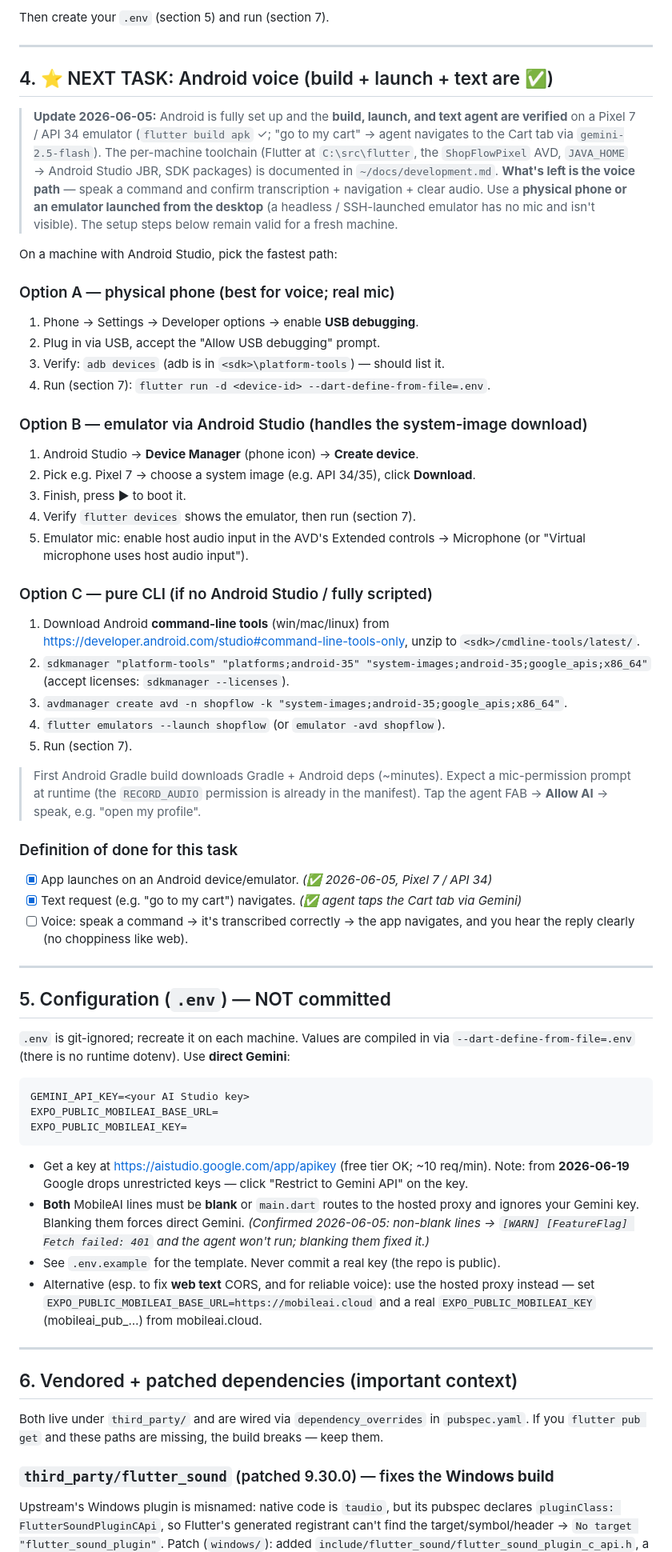
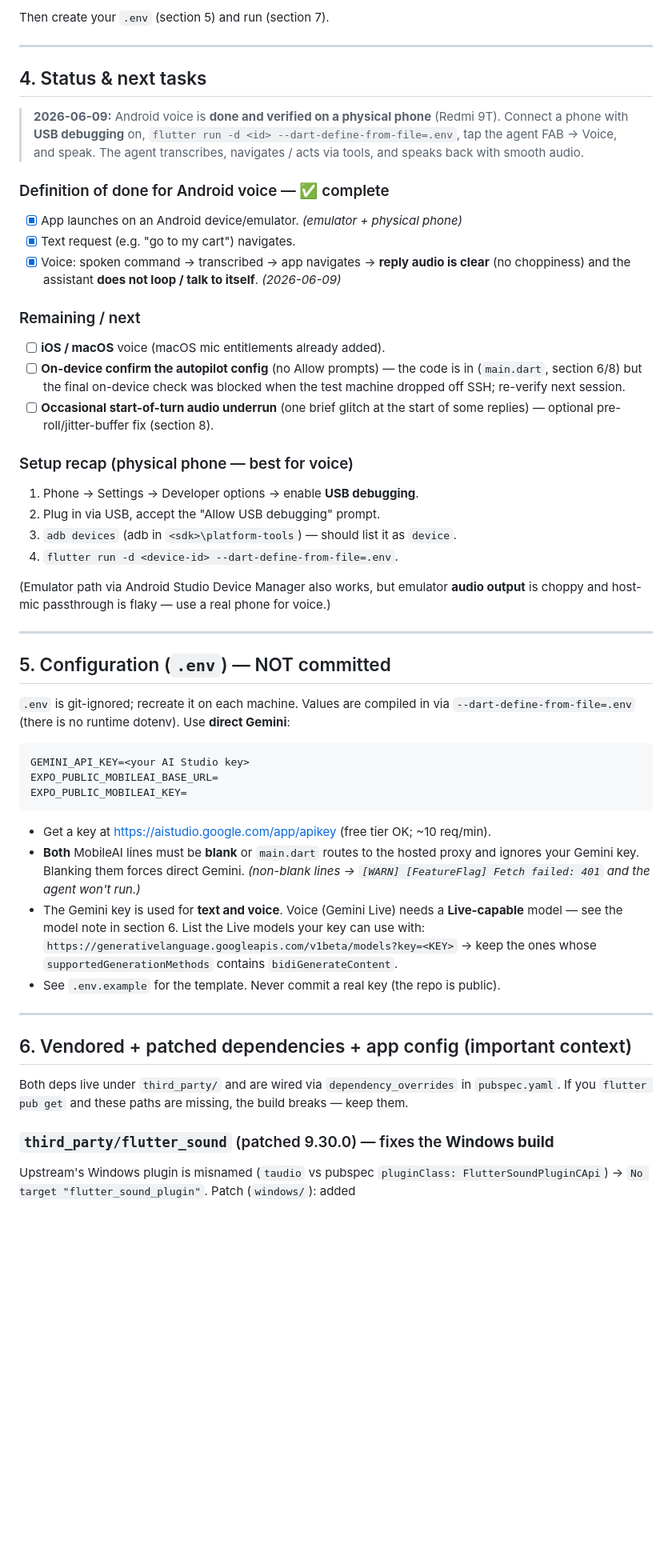
Before and after one commit to rtodea/mobileai-flutter-shopflow-demo, a Markdown page: TODO.md, the part around one of its changes. Shown at 80% size. GitHub-like rendering; blank space fills up the shorter version.

````diff
--- a/TODO.md
+++ b/TODO.md
@@ -64,53 +65,35 @@ Then create your `.env` (section 5) and run (section 7).
 
 ---
 
-## 4. ⭐ NEXT TASK: Android voice (build + launch + text are ✅)
+## 4. Status & next tasks
 
-> **Update 2026-06-05:** Android is fully set up and the **build, launch, and
-> text agent are verified** on a Pixel 7 / API 34 emulator (`flutter build apk` ✓;
-> "go to my cart" → agent navigates to the Cart tab via `gemini-2.5-flash`). The
-> per-machine toolchain (Flutter at `C:\src\flutter`, the `ShopFlowPixel` AVD,
-> `JAVA_HOME` → Android Studio JBR, SDK packages) is documented in
-> `~/docs/development.md`. **What's left is the voice path** — speak a command and
-> confirm transcription + navigation + clear audio. Use a **physical phone or an
-> emulator launched from the desktop** (a headless / SSH-launched emulator has no
-> mic and isn't visible). The setup steps below remain valid for a fresh machine.
+> **2026-06-09:** Android voice is **done and verified on a physical phone** (Redmi
+> 9T). Connect a phone with **USB debugging** on, `flutter run -d <id>
+> --dart-define-from-file=.env`, tap the agent FAB → Voice, and speak. The agent
+> transcribes, navigates / acts via tools, and speaks back with smooth audio.
 
-On a machine with Android Studio, pick the fastest path:
+### Definition of done for Android voice — ✅ complete
+- [x] App launches on an Android device/emulator. *(emulator + physical phone)*
+- [x] Text request (e.g. "go to my cart") navigates.
+- [x] Voice: spoken command → transcribed → app navigates → **reply audio is clear**
+  (no choppiness) and the assistant **does not loop / talk to itself**. *(2026-06-09)*
 
-### Option A — physical phone (best for voice; real mic)
+### Remaining / next
+- [ ] **iOS / macOS** voice (macOS mic entitlements already added).
+- [ ] **On-device confirm the autopilot config** (no Allow prompts) — the code is in
+  (`main.dart`, section 6/8) but the final on-device check was blocked when the test
+  machine dropped off SSH; re-verify next session.
+- [ ] **Occasional start-of-turn audio underrun** (one brief glitch at the start of
+  some replies) — optional pre-roll/jitter-buffer fix (section 8).
+
+### Setup recap (physical phone — best for voice)
 1. Phone → Settings → Developer options → enable **USB debugging**.
 2. Plug in via USB, accept the "Allow USB debugging" prompt.
-3. Verify: `adb devices` (adb is in `<sdk>\platform-tools`) — should list it.
-4. Run (section 7): `flutter run -d <device-id> --dart-define-from-file=.env`.
+3. `adb devices` (adb in `<sdk>\platform-tools`) — should list it as `device`.
+4. `flutter run -d <device-id> --dart-define-from-file=.env`.
 
-### Option B — emulator via Android Studio (handles the system-image download)
-1. Android Studio → **Device Manager** (phone icon) → **Create device**.
-2. Pick e.g. Pixel 7 → choose a system image (e.g. API 34/35), click **Download**.
-3. Finish, press ▶ to boot it.
-4. Verify `flutter devices` shows the emulator, then run (section 7).
-5. Emulator mic: enable host audio input in the AVD's Extended controls →
-   Microphone (or "Virtual microphone uses host audio input").
-
-### Option C — pure CLI (if no Android Studio / fully scripted)
-1. Download Android **command-line tools** (win/mac/linux) from
-   <https://developer.android.com/studio#command-line-tools-only>, unzip to
-   `<sdk>/cmdline-tools/latest/`.
-2. `sdkmanager "platform-tools" "platforms;android-35" "system-images;android-35;google_apis;x86_64"`
-   (accept licenses: `sdkmanager --licenses`).
-3. `avdmanager create avd -n shopflow -k "system-images;android-35;google_apis;x86_64"`.
-4. `flutter emulators --launch shopflow` (or `emulator -avd shopflow`).
-5. Run (section 7).
-
-> First Android Gradle build downloads Gradle + Android deps (~minutes). Expect a
-> mic-permission prompt at runtime (the `RECORD_AUDIO` permission is already in the
-> manifest). Tap the agent FAB → **Allow AI** → speak, e.g. "open my profile".
-
-### Definition of done for this task
-- [x] App launches on an Android device/emulator. *(✅ 2026-06-05, Pixel 7 / API 34)*
-- [x] Text request (e.g. "go to my cart") navigates. *(✅ agent taps the Cart tab via Gemini)*
-- [ ] Voice: speak a command → it's transcribed correctly → the app navigates, and you
-  hear the reply clearly (no choppiness like web).
+(Emulator path via Android Studio Device Manager also works, but emulator **audio
+output** is choppy and host-mic passthrough is flaky — use a real phone for voice.)
 
 ---
 
@@ -126,27 +109,25 @@ EXPO_PUBLIC_MOBILEAI_KEY=
 ```
 
 - Get a key at <https://aistudio.google.com/app/apikey> (free tier OK; ~10 req/min).
-  Note: from **2026-06-19** Google drops unrestricted keys — click "Restrict to
-  Gemini API" on the key.
 - **Both** MobileAI lines must be **blank** or `main.dart` routes to the hosted
   proxy and ignores your Gemini key. Blanking them forces direct Gemini.
-  *(Confirmed 2026-06-05: non-blank lines → `[WARN] [FeatureFlag] Fetch failed: 401`
-  and the agent won't run; blanking them fixed it.)*
+  *(non-blank lines → `[WARN] [FeatureFlag] Fetch failed: 401` and the agent won't run.)*
+- The Gemini key is used for **text and voice**. Voice (Gemini Live) needs a
+  **Live-capable** model — see the model note in section 6. List the Live models your
+  key can use with:
+  `https://generativelanguage.googleapis.com/v1beta/models?key=<KEY>` → keep the ones
+  whose `supportedGenerationMethods` contains `bidiGenerateContent`.
 - See `.env.example` for the template. Never commit a real key (the repo is public).
-- Alternative (esp. to fix **web text** CORS, and for reliable voice): use the
-  hosted proxy instead — set `EXPO_PUBLIC_MOBILEAI_BASE_URL=https://mobileai.cloud`
-  and a real `EXPO_PUBLIC_MOBILEAI_KEY` (mobileai_pub_…) from mobileai.cloud.
 
 ---
 
-## 6. Vendored + patched dependencies (important context)
+## 6. Vendored + patched dependencies + app config (important context)
 
-Both live under `third_party/` and are wired via `dependency_overrides` in
+Both deps live under `third_party/` and are wired via `dependency_overrides` in
 `pubspec.yaml`. If you `flutter pub get` and these paths are missing, the build
 breaks — keep them.
 
 ### `third_party/flutter_sound` (patched 9.30.0) — fixes the **Windows build**
-Upstream's Windows plugin is misnamed: native code is `taudio`, but its pubspec
-declares `pluginClass: FlutterSoundPluginCApi`, so Flutter's generated registrant
-can't find the target/symbol/header → `No target "flutter_sound_plugin"`. Patch
+Upstream's Windows plugin is misnamed (`taudio` vs pubspec
+`pluginClass: FlutterSoundPluginCApi`) → `No target "flutter_sound_plugin"`. Patch
 (`windows/`): added `include/flutter_sound/flutter_sound_plugin_c_api.h`, a bridging
````
Also changed, not shown: other parts of TODO.md (+122 -79 lines).
